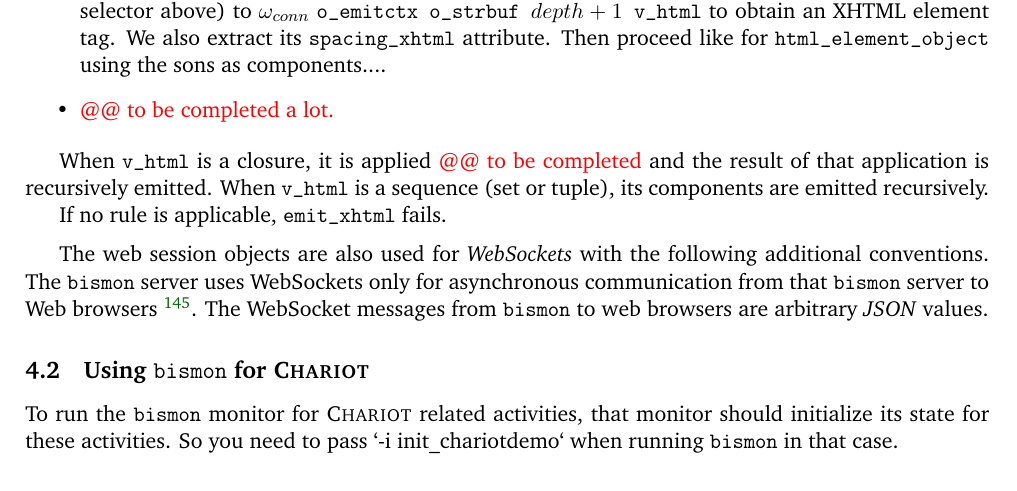
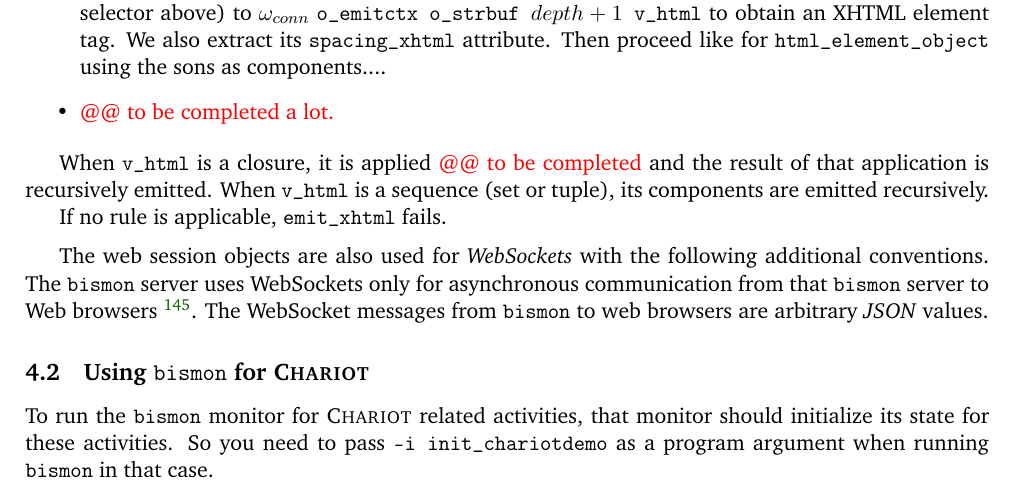
Before and after one commit to bstarynk/bismon, a LaTeX document (doc/bismon-chariot-doc.tex, which reads doc/using-bm.tex): part of page 41 of 53, cut so that both start at the same text. Compiled offline with pdfLaTeX; a LaTeX package or settings file that is missing is left out.

Commit message:
chariot report: typo about using bismon for Chariot

```diff
--- a/doc/using-bm.tex
+++ b/doc/using-bm.tex
@@ -380,8 +380,8 @@
 
 To run the \texttt{bismon} monitor for \textsc{Chariot} related
 activities, that monitor should initialize its state for these
-activities. So you need to pass `-i init\_chariotdemo` when running
-\texttt{bismon} in that case.
+activities. So you need to pass \texttt{-i init\_chariotdemo} as a
+program argument when running \texttt{bismon} in that case.
 
 %%%%%%%%%%%%%%%%%%%%%%%%%%%%%%%%%%%%%%%%%%%%%%%%%%%%%%%%%%%%%%%%
 %% Local Variables: ;;
```
